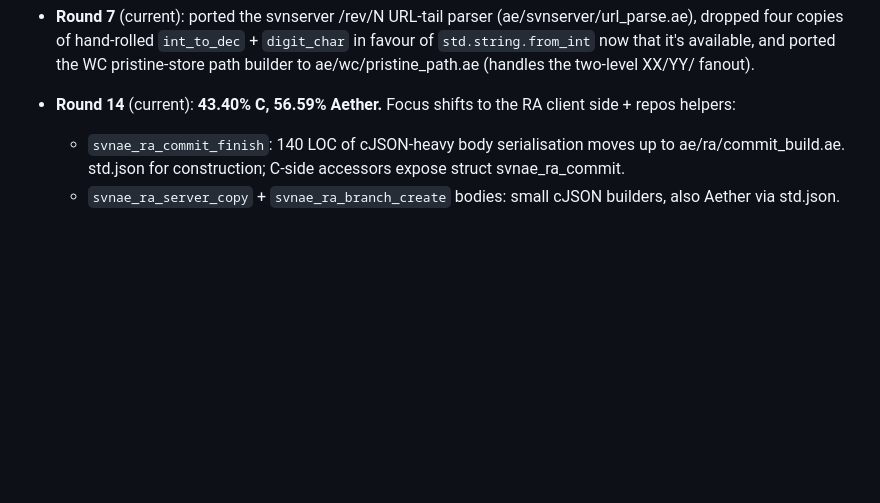
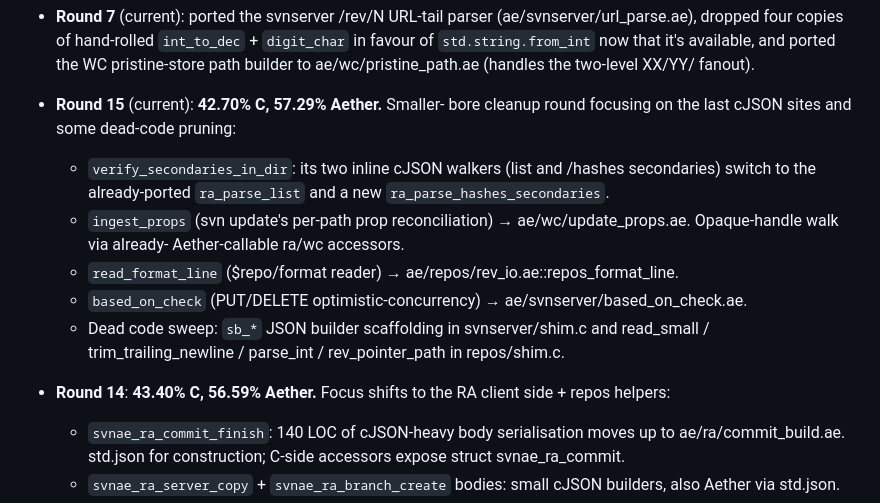
Before and after one commit to paul-hammant/avn, a Markdown page: PORT_STATUS.md, the part around the change. GitHub-like rendering; blank space fills up the shorter version.

Commit message:
PORT_STATUS: 42.70% C, 57.29% Aether — round 15
Small-bore round chasing the last few cJSON sites and pruning
dead code left behind by previous rounds. Six ports:

- verify_secondaries_in_dir reuses ra_parse_list + new
  ra_parse_hashes_secondaries.
- ingest_props → ae/wc/update_props.ae (opaque-handle walker).
- read_format_line → ae/repos/rev_io.ae::repos_format_line.
- based_on_check → ae/svnserver/based_on_check.ae (emits its
  own 4xx responses from Aether).
- sb_* JSON scaffolding removed from svnserver/shim.c (dead).
- read_small / parse_int / trim_trailing_newline / rev_pointer_path
  removed from repos/shim.c (dead).

All 32 tests green.

Co-Authored-By: Claude Opus 4.7 (1M context) <noreply@anthropic.com>

```diff
--- a/PORT_STATUS.md
+++ b/PORT_STATUS.md
@@ -44,7 +44,24 @@ Aether bug/feature feedback: `AETHER_ISSUES.md`
   `int_to_dec` + `digit_char` in favour of `std.string.from_int` now
   that it's available, and ported the WC pristine-store path builder
   to ae/wc/pristine_path.ae (handles the two-level XX/YY/ fanout).
-- **Round 14** (current): **43.40% C, 56.59% Aether.** Focus
+- **Round 15** (current): **42.70% C, 57.29% Aether.** Smaller-
+  bore cleanup round focusing on the last cJSON sites and some
+  dead-code pruning:
+  - `verify_secondaries_in_dir`: its two inline cJSON walkers
+    (list and /hashes secondaries) switch to the already-ported
+    `ra_parse_list` and a new `ra_parse_hashes_secondaries`.
+  - `ingest_props` (svn update's per-path prop reconciliation)
+    → ae/wc/update_props.ae. Opaque-handle walk via already-
+    Aether-callable ra/wc accessors.
+  - `read_format_line` ($repo/format reader) →
+    ae/repos/rev_io.ae::repos_format_line.
+  - `based_on_check` (PUT/DELETE optimistic-concurrency) →
+    ae/svnserver/based_on_check.ae.
+  - Dead code sweep: `sb_*` JSON builder scaffolding in
+    svnserver/shim.c and read_small / trim_trailing_newline /
+    parse_int / rev_pointer_path in repos/shim.c.
+
+- **Round 14**: **43.40% C, 56.59% Aether.** Focus
   shifts to the RA client side + repos helpers:
   - `svnae_ra_commit_finish`: 140 LOC of cJSON-heavy body
     serialisation moves up to ae/ra/commit_build.ae. std.json
```
